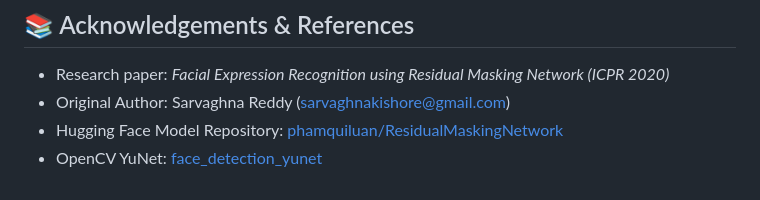
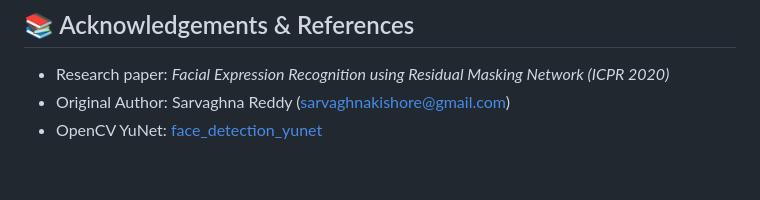
Before and after one commit to sarvaghnakishore/ResidualMaskingNetwork-master, a Markdown page: README.md, the part around one of its changes. GitHub-like rendering.

Commit message:
docs: remove external Hugging Face repository link from README

```diff
--- a/README.md
+++ b/README.md
@@ -268,5 +267,4 @@ Distributed under the **MIT License**. See [`LICENSE`](LICENSE) for more informa
 
 - Research paper: *Facial Expression Recognition using Residual Masking Network (ICPR 2020)*
 - Original Author: Sarvaghna Reddy ([sarvaghnakishore@gmail.com](mailto:sarvaghnakishore@gmail.com))
-- Hugging Face Model Repository: [phamquiluan/ResidualMaskingNetwork](https://huggingface.co/phamquiluan/ResidualMaskingNetwork)
 - OpenCV YuNet: [face_detection_yunet](https://github.com/opencv/opencv_zoo)
```
Also changed, not shown: other parts of README.md (+0 -1 lines).
